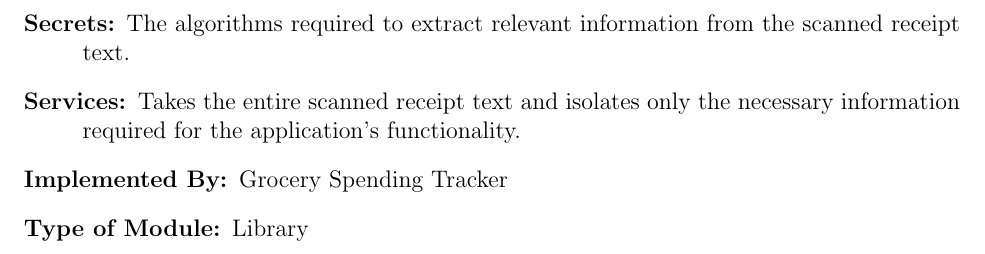
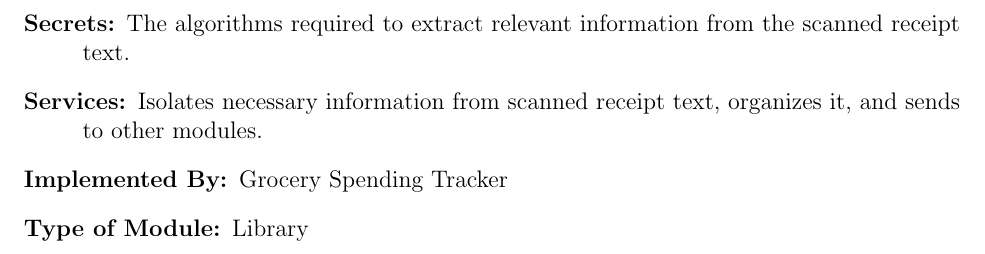
Before and after one commit to grocery-spending-tracker/grocery-spending-tracker, a LaTeX document (docs/Design/SoftArchitecture/MG.tex): part of page 8 of 11, cut so that both start at the same text. Compiled offline with pdfLaTeX.

Commit message:
reworded services to include more information

```diff
--- a/docs/Design/SoftArchitecture/MG.tex
+++ b/docs/Design/SoftArchitecture/MG.tex
@@ -282,8 +282,8 @@
 
 \begin{description}
 \item[Secrets:] The algorithms required to extract relevant information from the scanned receipt text.
-\item[Services:] Takes the entire scanned receipt text and isolates only the necessary information required
-for the application's functionality.
+\item[Services:] Isolates necessary information from scanned receipt text, organizes it, and sends to other
+modules.
 \item[Implemented By:] Grocery Spending Tracker
 \item[Type of Module:] Library
 \end{description}
```
